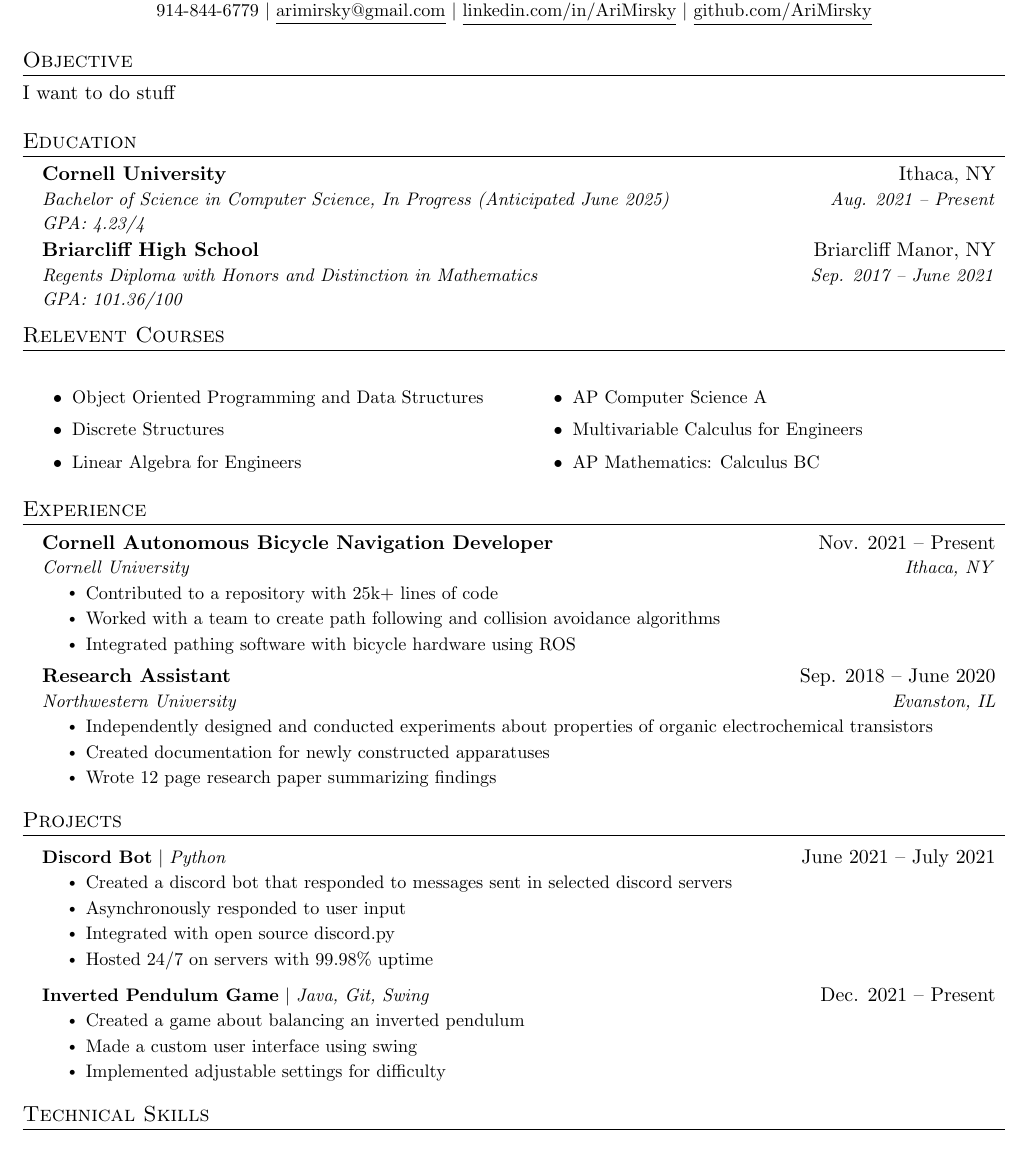
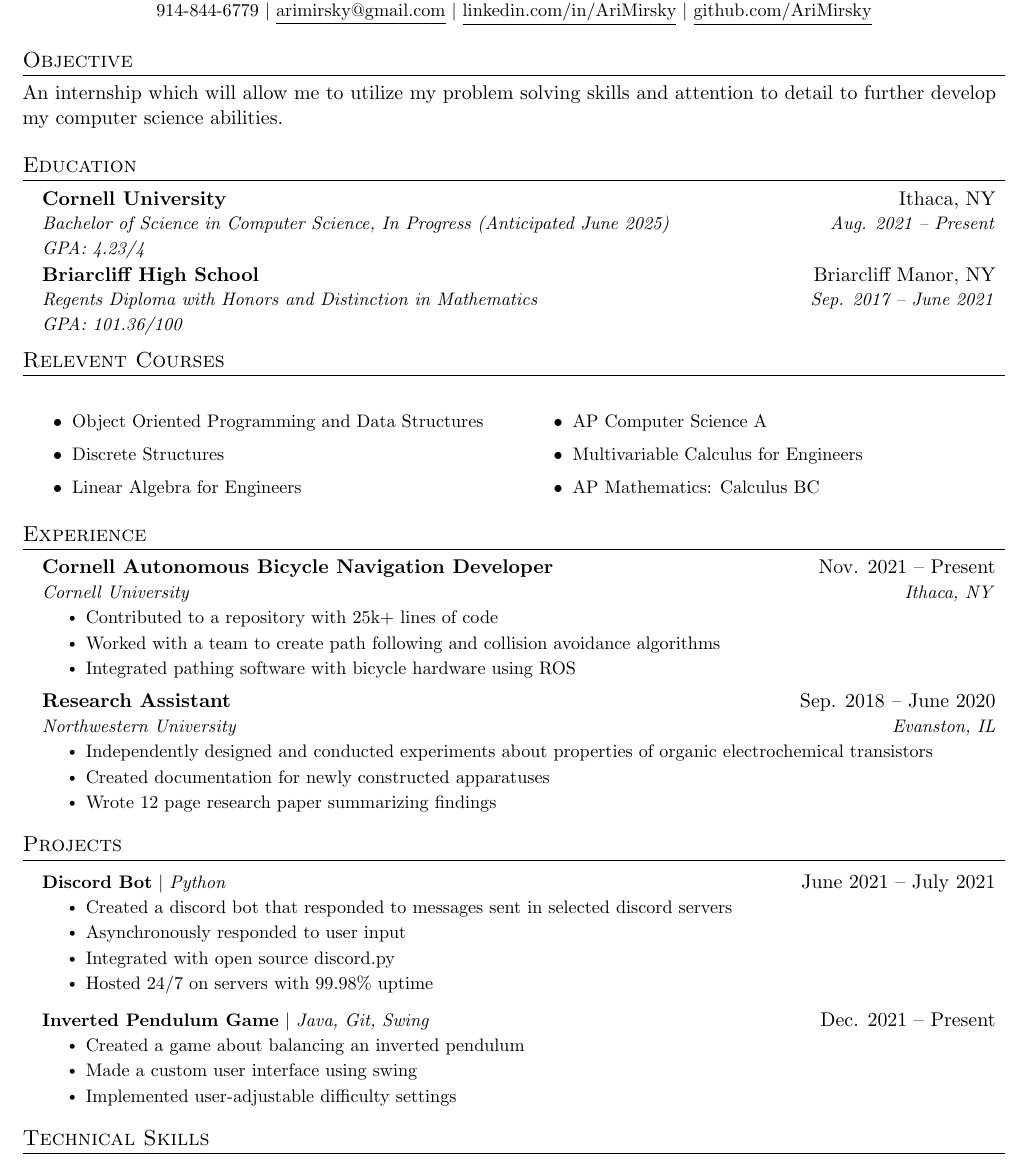
Before and after one commit to AriMirsky/Resume, a LaTeX CV (Resume.tex): part of the page, cut so that both start at the same text. Compiled offline with pdfLaTeX.

Commit message:
Objective section added

```diff
--- a/Resume.tex
+++ b/Resume.tex
@@ -121,7 +121,8 @@
 
 %-------------------------------
 \section{Objective}
-    I want to do stuff
+An internship which will allow me to utilize my problem solving skills and attention to
+detail to further develop my computer science abilities.
 
 %-----------EDUCATION-----------
 \section{Education}
@@ -196,7 +197,7 @@
           \resumeItemListStart
             \resumeItem{Created a game about balancing an inverted pendulum}
             \resumeItem{Made a custom user interface using swing}
-            \resumeItem{Implemented adjustable settings for difficulty}
+            \resumeItem{Implemented user-adjustable difficulty settings}
           \resumeItemListEnd
       %\resumeProjectHeading
       %    {\textbf{Advent of Code 2021} $|$ \emph{Java, Git, Python, FastAPI}}{Dec. 2021 -- Present}
```
Also changed, not shown: Resume.pdf, 3 other files.
